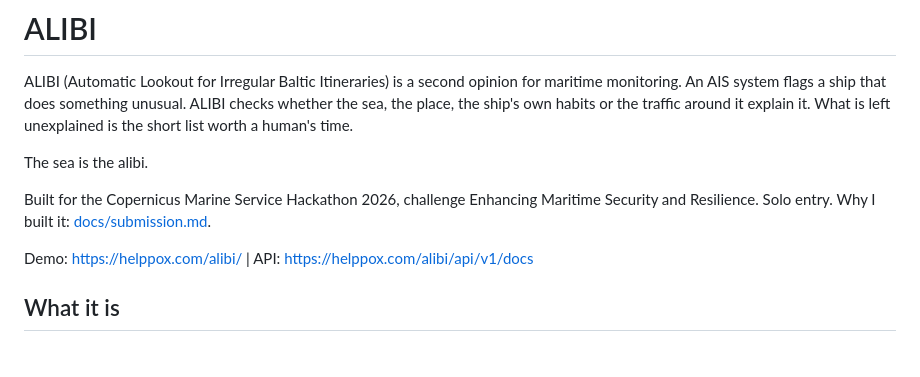
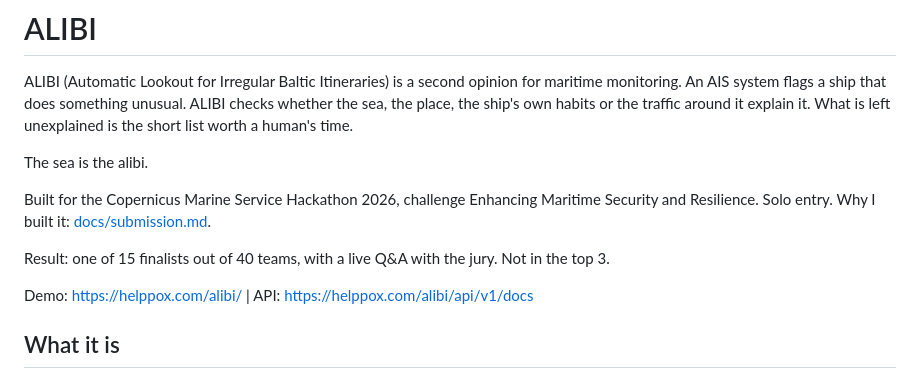
Before and after one commit to apn201/Alibi, a Markdown page: README.md, the part around the change. Drawn GitHub-style; blank space fills up the shorter version.

Commit message:
README: hackathon result
Co-Authored-By: Claude Opus 5.5 <noreply@anthropic.com>

```diff
--- a/README.md
+++ b/README.md
@@ -5,6 +5,8 @@ ALIBI (Automatic Lookout for Irregular Baltic Itineraries) is a second opinion f
 The sea is the alibi.
 
 Built for the Copernicus Marine Service Hackathon 2026, challenge Enhancing Maritime Security and Resilience. Solo entry. Why I built it: [docs/submission.md](docs/submission.md).
+
+Result: one of 15 finalists out of 40 teams, with a live Q&A with the jury. Not in the top 3.
 
 Demo: https://helppox.com/alibi/ | API: https://helppox.com/alibi/api/v1/docs
 
```
